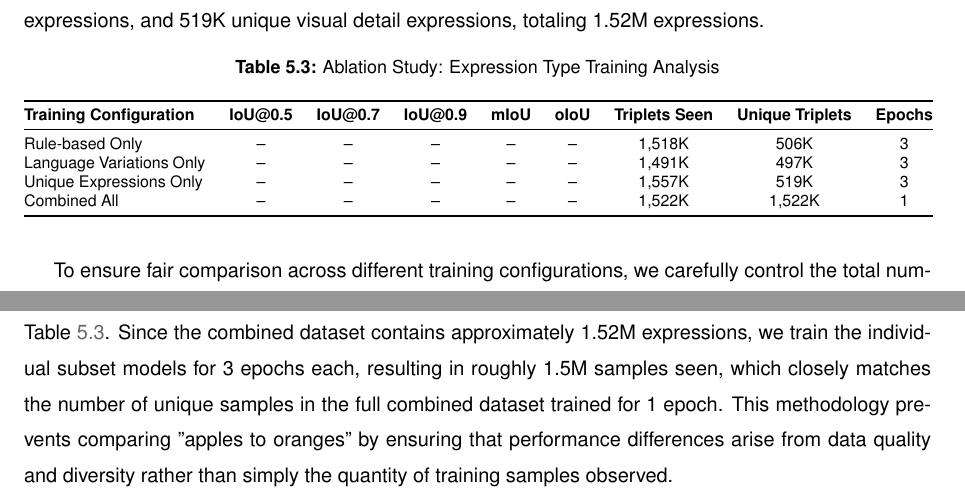
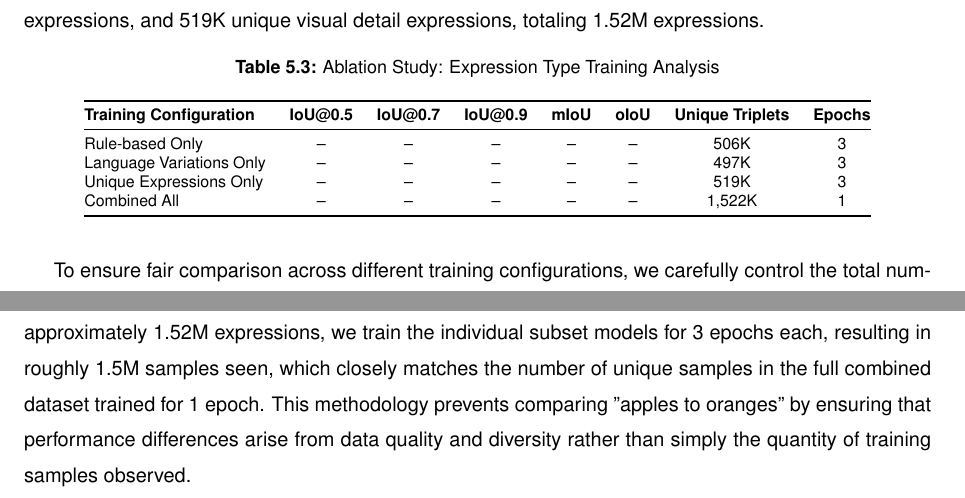
Before and after one commit to luispl77/aerial-d, a LaTeX thesis (tex/Thesis-MSc-Main_Document.tex, which reads tex/Chapters/Thesis-MSc-Chapter_5.tex): two parts of pages 61 and 62 of 73, joined at a grey line, cut so that both start at the same text. Compiled offline with pdfLaTeX.

Commit message:
remove triplets column

```diff
--- a/tex/Chapters/Thesis-MSc-Chapter_5.tex
+++ b/tex/Chapters/Thesis-MSc-Chapter_5.tex
@@ -91,19 +91,19 @@ To evaluate the individual contributions of different expression enhancement str
 \caption{Ablation Study: Expression Type Training Analysis}
 \label{tab:ablation_expression_types}
 {\footnotesize
-\begin{tabular}{@{}p{3.2cm}cccccccc@{}}
+\begin{tabular}{@{}p{3.2cm}ccccccc@{}}
 \toprule
-\textbf{Training Configuration} & \textbf{IoU@0.5} & \textbf{IoU@0.7} & \textbf{IoU@0.9} & \textbf{mIoU} & \textbf{oIoU} & \textbf{Triplets Seen} & \textbf{Unique Triplets} & \textbf{Epochs} \\
+\textbf{Training Configuration} & \textbf{IoU@0.5} & \textbf{IoU@0.7} & \textbf{IoU@0.9} & \textbf{mIoU} & \textbf{oIoU} & \textbf{Unique Triplets} & \textbf{Epochs} \\
 \midrule
-Rule-based Only & -- & -- & -- & -- & -- & 1,518K & 506K & 3 \\
-Language Variations Only & -- & -- & -- & -- & -- & 1,491K & 497K & 3 \\
-Unique Expressions Only & -- & -- & -- & -- & -- & 1,557K & 519K & 3 \\
-Combined All & -- & -- & -- & -- & -- & 1,522K & 1,522K & 1 \\
+Rule-based Only & -- & -- & -- & -- & -- & 506K & 3 \\
+Language Variations Only & -- & -- & -- & -- & -- & 497K & 3 \\
+Unique Expressions Only & -- & -- & -- & -- & -- & 519K & 3 \\
+Combined All & -- & -- & -- & -- & -- & 1,522K & 1 \\
 \bottomrule
 \end{tabular}%
 }
 \end{table}
 
-To ensure fair comparison across different training configurations, we carefully control the total number of training samples each model observes during training, as shown in the "Triplets Seen" column of Table \ref{tab:ablation_expression_types}. Since the combined dataset contains approximately 1.52M expressions, we train the individual subset models for 3 epochs each, resulting in roughly 1.5M samples seen, which closely matches the number of unique samples in the full combined dataset trained for 1 epoch. This methodology prevents comparing "apples to oranges" by ensuring that performance differences arise from data quality and diversity rather than simply the quantity of training samples observed.
+To ensure fair comparison across different training configurations, we carefully control the total number of training samples each model observes during training. Since the combined dataset contains approximately 1.52M expressions, we train the individual subset models for 3 epochs each, resulting in roughly 1.5M samples seen, which closely matches the number of unique samples in the full combined dataset trained for 1 epoch. This methodology prevents comparing "apples to oranges" by ensuring that performance differences arise from data quality and diversity rather than simply the quantity of training samples observed.
 
 The ablation results demonstrate that the combined model, utilizing all expression types, achieves the best performance across all evaluation metrics on the AerialD validation set. This validates our hypothesis that LLM enhancement provides measurable benefits to model performance. The language variation expressions contribute to improved linguistic understanding and generalization to diverse phrasing patterns, while the unique visual detail expressions enhance the model's ability to ground referring expressions in rich contextual information. The superior performance of the combined model confirms that the comprehensive expression diversity achieved through our multi-stage enhancement pipeline translates directly into improved referring segmentation capabilities.
```
